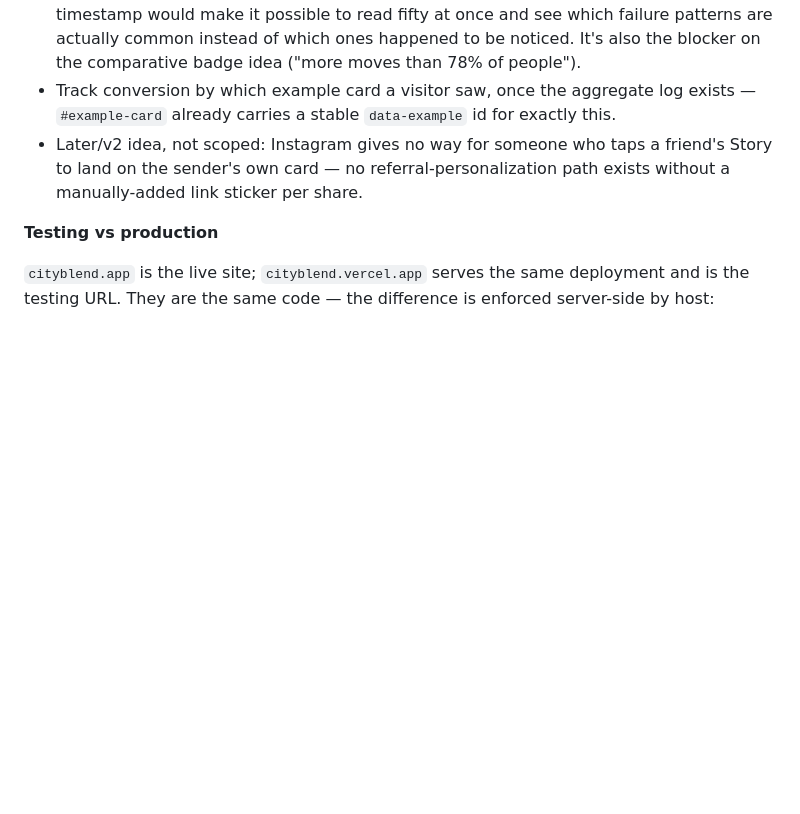
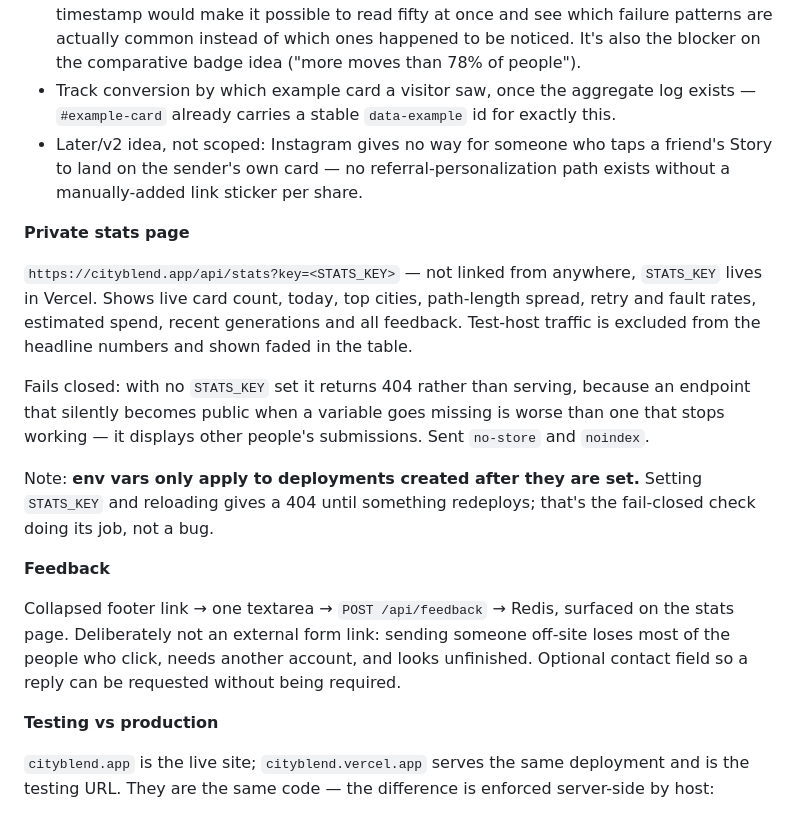
Before and after one commit to sidehoursco/cityblend, a Markdown page: spec.md, the part around the change. Rendered like a GitHub page; blank space fills up the shorter version.

Commit message:
Document the stats page and feedback flow
Co-Authored-By: Claude Opus 5 <noreply@anthropic.com>

```diff
--- a/spec.md
+++ b/spec.md
@@ -166,6 +166,18 @@ From this log, also track: distribution of path length (validates whether the 8-
 - Track conversion by which example card a visitor saw, once the aggregate log exists — `#example-card` already carries a stable `data-example` id for exactly this.
 - Later/v2 idea, not scoped: Instagram gives no way for someone who taps a friend's Story to land on the sender's own card — no referral-personalization path exists without a manually-added link sticker per share.
 
+**Private stats page**
+
+`https://cityblend.app/api/stats?key=<STATS_KEY>` — not linked from anywhere, `STATS_KEY` lives in Vercel. Shows live card count, today, top cities, path-length spread, retry and fault rates, estimated spend, recent generations and all feedback. Test-host traffic is excluded from the headline numbers and shown faded in the table.
+
+Fails closed: with no `STATS_KEY` set it returns 404 rather than serving, because an endpoint that silently becomes public when a variable goes missing is worse than one that stops working — it displays other people's submissions. Sent `no-store` and `noindex`.
+
+Note: **env vars only apply to deployments created after they are set.** Setting `STATS_KEY` and reloading gives a 404 until something redeploys; that's the fail-closed check doing its job, not a bug.
+
+**Feedback**
+
+Collapsed footer link → one textarea → `POST /api/feedback` → Redis, surfaced on the stats page. Deliberately not an external form link: sending someone off-site loses most of the people who click, needs another account, and looks unfinished. Optional contact field so a reply can be requested without being required.
+
 **Testing vs production**
 
 `cityblend.app` is the live site; `cityblend.vercel.app` serves the same deployment and is the testing URL. They are the same code — the difference is enforced server-side by host:
```
